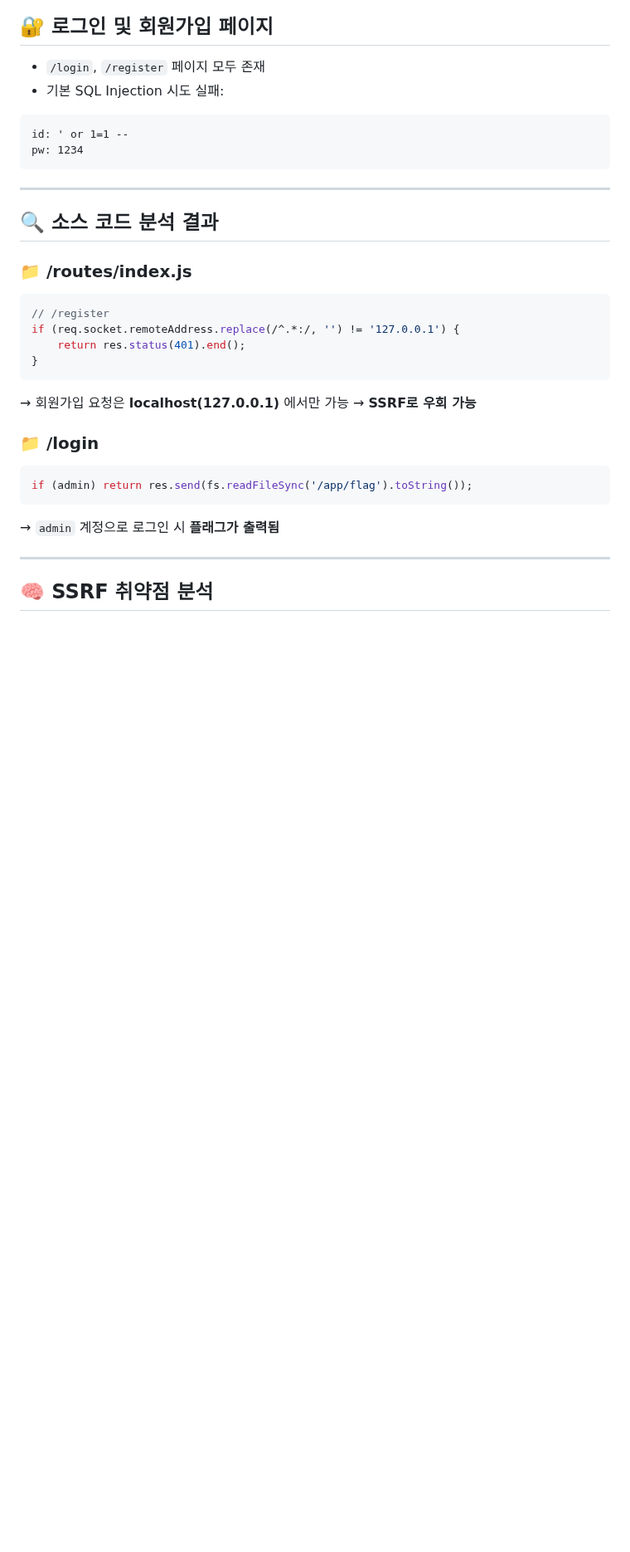
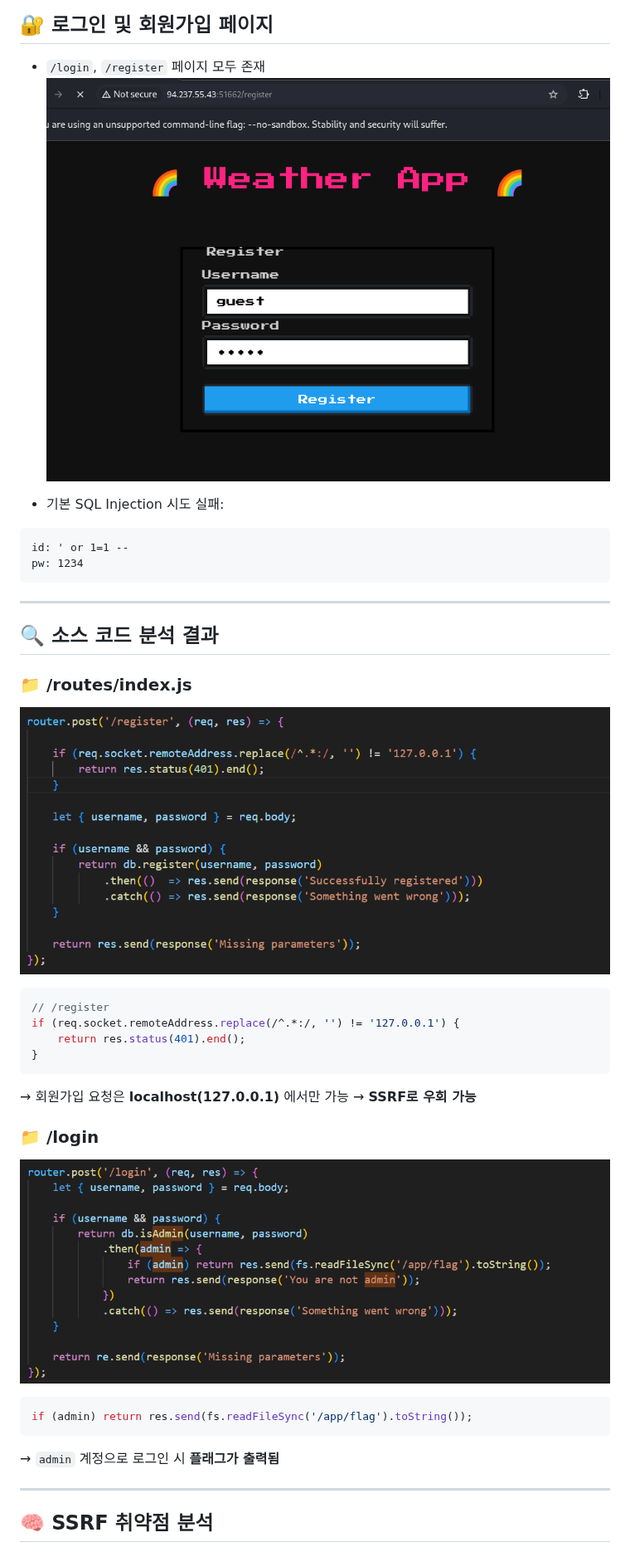
Before and after one commit to JaedongSeo/HackTheBox, a Markdown page: Weather_App/README.md, the part around one of its changes. Shown at 83% size. GitHub-like rendering; blank space fills up the shorter version.

````diff
--- a/Weather_App/README.md
+++ b/Weather_App/README.md
@@ -31,6 +33,8 @@ gobuster dir -u http://94.237.57.211:37932/ -w /usr/share/wordlists/dirb/common.
 ## 🔐 로그인 및 회원가입 페이지
 
 - `/login`, `/register` 페이지 모두 존재
+![register](img/register.png)
+
 - 기본 SQL Injection 시도 실패:
 
 ```text
@@ -43,6 +47,7 @@ pw: 1234
 ## 🔍 소스 코드 분석 결과
 
 ### 📁 /routes/index.js
+![registerpost](img/registerpost.png)
 
 ```js
 // /register
@@ -54,6 +59,7 @@ if (req.socket.remoteAddress.replace(/^.*:/, '') != '127.0.0.1') {
 → 회원가입 요청은 **localhost(127.0.0.1)** 에서만 가능 → **SSRF로 우회 가능**
 
 ### 📁 /login
+![loginpost](img/loginpost.png)
 
 ```js
 if (admin) return res.send(fs.readFileSync('/app/flag').toString());
````
Also changed, not shown: other parts of Weather_App/README.md (+10 -2 lines).
